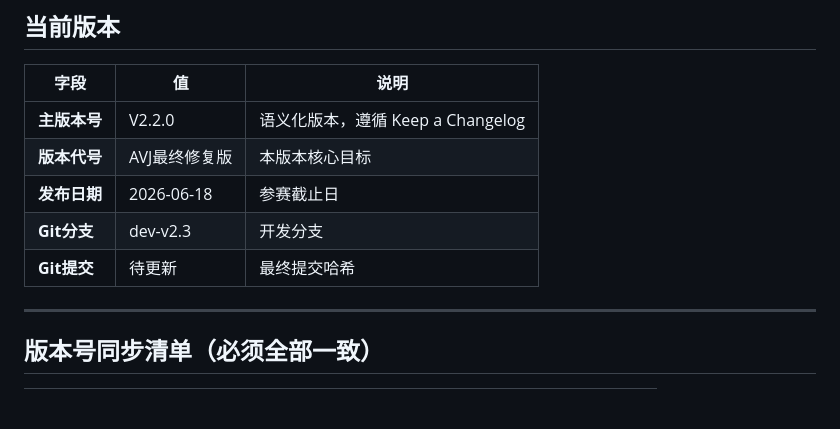
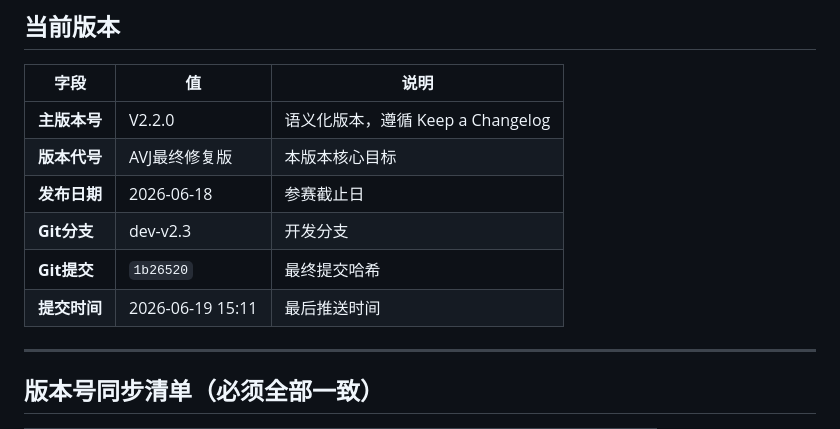
Before and after one commit to firecangshu/zhicetong, a Markdown page: VERSION.md, the part around the change. Rendered like a GitHub page; blank space fills up the shorter version.

```diff
--- a/VERSION.md
+++ b/VERSION.md
@@ -13,7 +13,8 @@
 | **版本代号** | AVJ最终修复版 | 本版本核心目标 |
 | **发布日期** | 2026-06-18 | 参赛截止日 |
 | **Git分支** | dev-v2.3 | 开发分支 |
-| **Git提交** | 待更新 | 最终提交哈希 |
+| **Git提交** | `1b26520` | 最终提交哈希 |
+| **提交时间** | 2026-06-19 15:11 | 最后推送时间 |
 
 ---
 
```
Also changed, not shown: CHANGELOG.md (+10 -9 lines).
